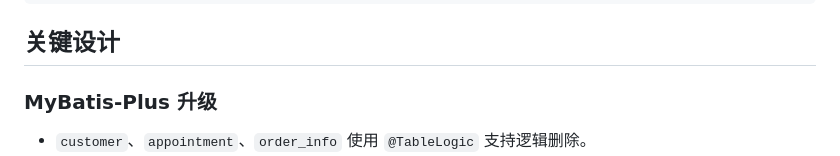
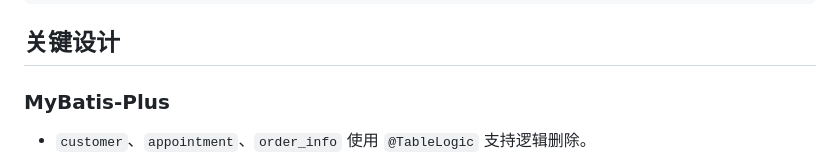
Before and after one commit to kkey-code/store_appointment, a Markdown page: README.md, the part around the change. Rendered like a GitHub page.

```diff
--- a/README.md
+++ b/README.md
@@ -85,7 +85,7 @@ store_appointment/
 
 ## 关键设计
 
-### MyBatis-Plus 升级
+### MyBatis-Plus
 
 - `customer`、`appointment`、`order_info` 使用 `@TableLogic` 支持逻辑删除。
 - 单表 CRUD 和分页尽量使用 MyBatis-Plus 自动 SQL。
```
